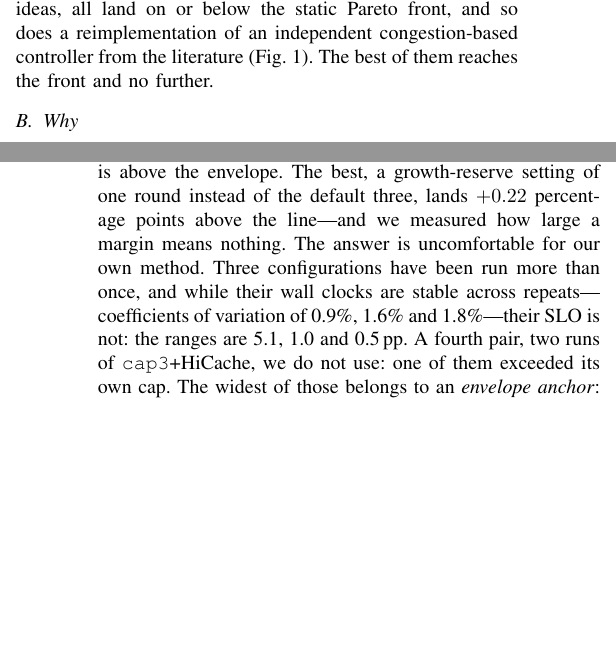
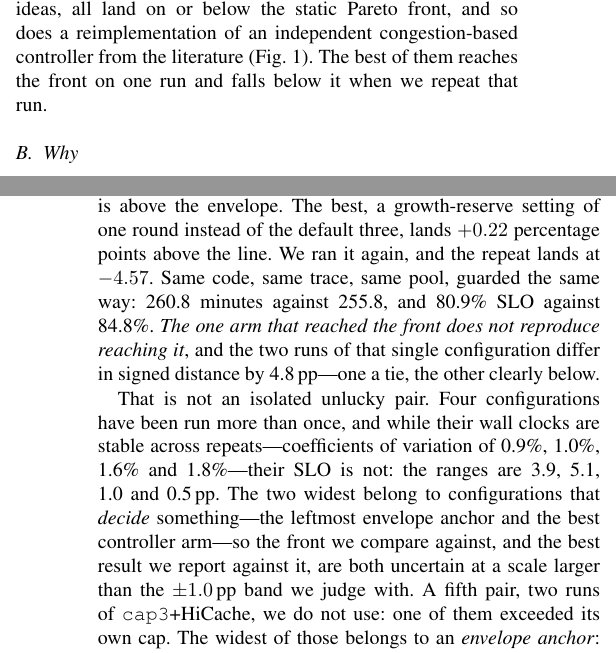
Before and after one commit to TobyMint/foyer, a LaTeX paper (paper/main.tex, which reads paper/sec_intro.tex, paper/sec_results.tex): two parts of the columns of pages 1 and 7 of 12 before the commit and two parts of the columns of pages 1 and 7 of 13 after it, joined at a grey line, cut so that both start at the same text, the shorter picture padded with empty space. Compiled offline with pdfLaTeX.

Commit message:
paper: hz1 的重复落地 —— 唯一那条「在线上」的判决不复现
foyer_hz1_r2（同配置第二次）:
  255.8 分钟 / SLO 84.8  →  Δ = +0.22  （在线上）
  260.8 分钟 / SLO 80.9  →  Δ = −4.57  （明显在线下）

**同一配置的两次运行，有符号距离差 4.8pp。** 也就是说论文唯一那条够到前沿的
臂，够到前沿这件事不复现。

四组重复的图景（新增 hz1 组）：
  配置            n   墙钟CV    SLO极差
  horizon=1       2   0.96%    3.9 pp   ← 最好的臂
  cap4+HC（锚点）  2   0.92%    5.1 pp   ← 最左锚点
  cap2+HC（锚点）  2   1.57%    1.0 pp
  Foyer 基线       3   1.77%    0.5 pp

**最宽的两组恰好是「决定某件事」的那两组** —— 最左锚点，和最好的控制器臂。
所以前沿本身、以及我们对前沿的最好成绩，两者的不确定性都比判定带(±1.0pp)大。

这条**强化**了负结果：不是「差一点点没够到」，而是「够到的那次是运气」。

（写这段时我在 LaTeX 里误用了 markdown 的 ** 粗体，会原样渲染成星号，已改 \emph。）

```diff
--- a/paper/sec_intro.tex
+++ b/paper/sec_intro.tex
@@ -25,7 +25,8 @@ a family of admission policies against a sweep of static concurrency caps.
 Nine controller variants, spanning four mechanistically distinct ideas, all
 land on or below the static Pareto front, and so does a reimplementation of an
 independent congestion-based controller from the literature
-(Fig.~\ref{fig:frontier}). The best of them reaches the front and no further.
+(Fig.~\ref{fig:frontier}). The best of them reaches the front on one run and
+falls below it when we repeat that run.
 
 \begin{figure}[tb]
   \centering
--- a/paper/sec_results.tex
+++ b/paper/sec_results.tex
@@ -9,13 +9,22 @@ gives the numbers and each controller's signed distance from that envelope.
 
 The result is unambiguous. Of nine controller variants, none is above the
 envelope. The best, a growth-reserve setting of one round instead of the
-default three, lands $+0.22$ percentage points above the line---and we
-measured how large a margin means nothing. The answer is uncomfortable for our
-own method. Three configurations have been run more than once, and while their wall
-clocks are stable across repeats---coefficients of variation of 0.9\%, 1.6\%
-and 1.8\%---their SLO is not: the ranges are 5.1, 1.0 and 0.5\,pp. A fourth
-pair, two runs of \texttt{cap3}+HiCache, we do not use: one of them exceeded
-its own cap. The widest
+default three, lands $+0.22$ percentage points above the line. We ran it
+again, and the repeat lands at $-4.57$. Same code, same trace, same pool,
+guarded the same way: 260.8 minutes against 255.8, and 80.9\% SLO against
+84.8\%. \emph{The one arm that reached the front does not reproduce reaching it}, and
+the two runs of that single configuration differ in signed distance by
+4.8\,pp---one a tie, the other clearly below.
+
+That is not an isolated unlucky pair. Four configurations have been run more
+than once, and while their wall clocks are stable across repeats---coefficients
+of variation of 0.9\%, 1.0\%, 1.6\% and 1.8\%---their SLO is not: the
+ranges are 3.9, 5.1, 1.0 and 0.5\,pp. The two widest belong to configurations
+that \emph{decide} something---the leftmost envelope anchor and the best
+controller arm---so the front we compare against, and the best result we report
+against it, are both uncertain at a scale larger than the $\pm1.0$\,pp band
+we judge with. A fifth pair, two runs of \texttt{cap3}+HiCache, we do not use:
+one of them exceeded its own cap. The widest
 of those belongs to an \emph{envelope anchor}: \texttt{cap4}+HiCache scores
 63.4\% on one run and 68.5\% on its repeat. So the front we measure against
 is not a sharp line, and our $\pm1.0$\,pp verdict band is narrower than the
```
Also changed, not shown: paper/data/replicates.csv (+1 -0 lines), paper/data/runs.csv (+1 -0 lines), paper/main.tex (+2 -1 lines), paper/main.pdf, paper/sec_results.tex (1 more changed lines), 2 other files.
